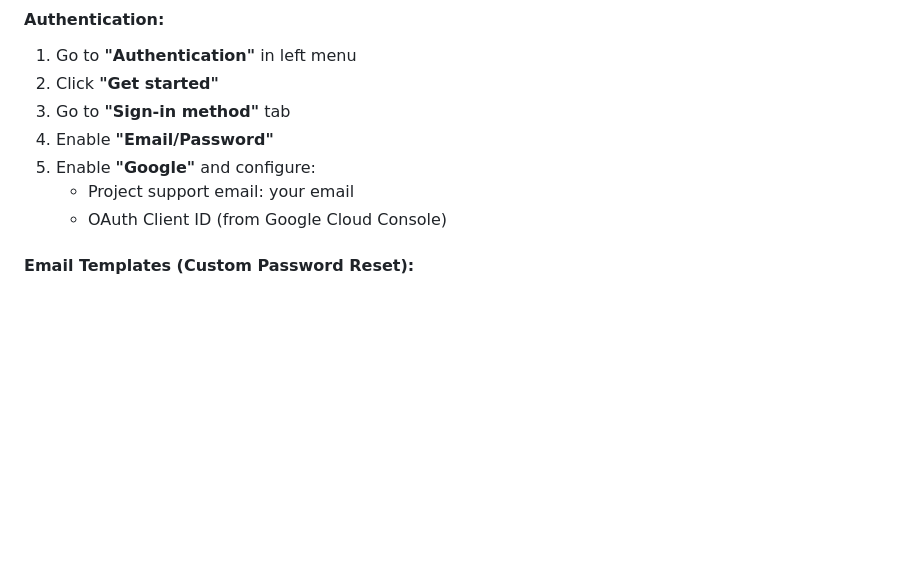
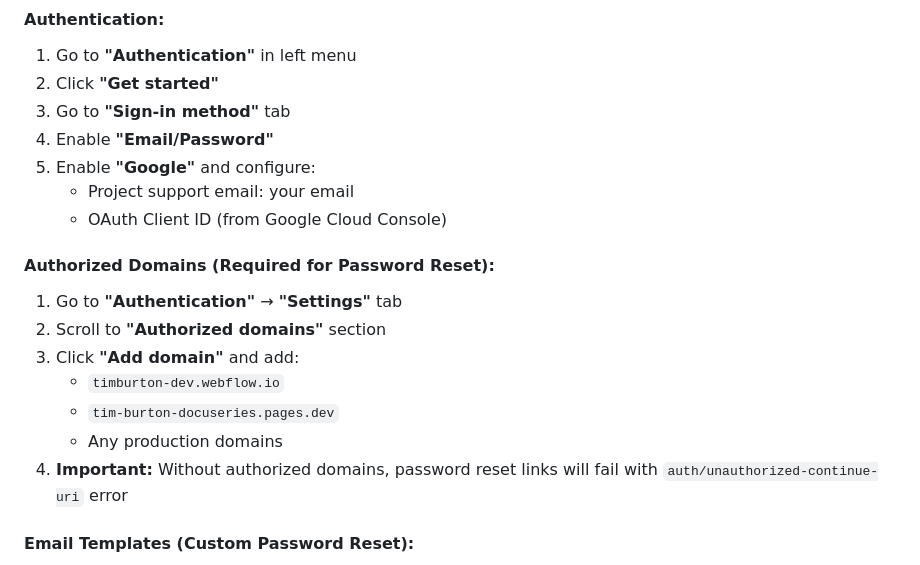
Before and after one commit to 8020admin/tim-burton-docuseries, a Markdown page: FIREBASE_GUIDE.md, the part around the change. GitHub-like rendering; blank space fills up the shorter version.

```diff
--- a/FIREBASE_GUIDE.md
+++ b/FIREBASE_GUIDE.md
@@ -20,6 +20,15 @@
 5. Enable **"Google"** and configure:
    - Project support email: your email
    - OAuth Client ID (from Google Cloud Console)
+
+#### **Authorized Domains (Required for Password Reset):**
+1. Go to **"Authentication"** → **"Settings"** tab
+2. Scroll to **"Authorized domains"** section
+3. Click **"Add domain"** and add:
+   - `timburton-dev.webflow.io`
+   - `tim-burton-docuseries.pages.dev`
+   - Any production domains
+4. **Important:** Without authorized domains, password reset links will fail with `auth/unauthorized-continue-uri` error
 
 #### **Email Templates (Custom Password Reset):**
 1. Go to **"Authentication"** → **"Templates"** tab
```
Also changed, not shown: PASSWORD_RESET_IMPLEMENTATION.md (+20 -2 lines).
